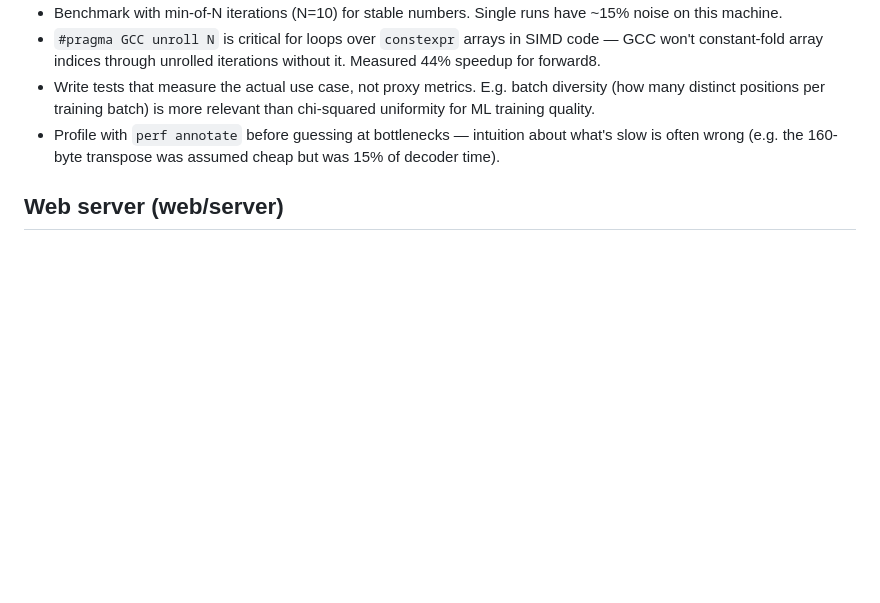
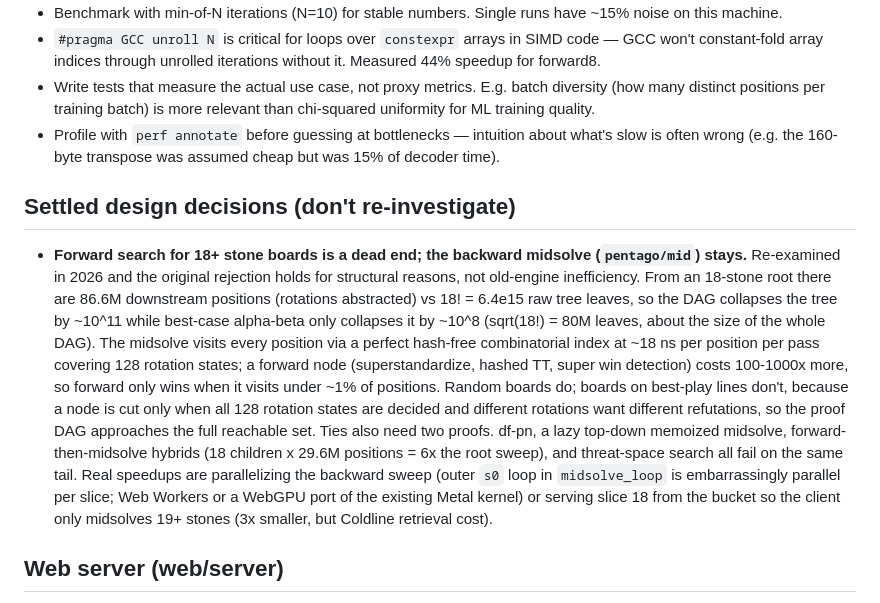
Before and after one commit to girving/pentago, a Markdown page: CLAUDE.md, the part around the change. GitHub-like rendering; blank space fills up the shorter version.

Commit message:
CLAUDE.md: record why forward search for 18+ stone boards stays rejected

```diff
--- a/CLAUDE.md
+++ b/CLAUDE.md
@@ -91,6 +91,25 @@ The `perf record` command must run with `dangerouslyDisableSandbox: true` in Cla
 - Write tests that measure the actual use case, not proxy metrics. E.g. batch diversity (how many distinct positions per training batch) is more relevant than chi-squared uniformity for ML training quality.
 - Profile with `perf annotate` before guessing at bottlenecks — intuition about what's slow is often wrong (e.g. the 160-byte transpose was assumed cheap but was 15% of decoder time).
 
+## Settled design decisions (don't re-investigate)
+
+- **Forward search for 18+ stone boards is a dead end; the backward midsolve (`pentago/mid`) stays.**
+  Re-examined in 2026 and the original rejection holds for structural reasons, not old-engine
+  inefficiency. From an 18-stone root there are 86.6M downstream positions (rotations abstracted)
+  vs 18! = 6.4e15 raw tree leaves, so the DAG collapses the tree by ~10^11 while best-case
+  alpha-beta only collapses it by ~10^8 (sqrt(18!) = 80M leaves, about the size of the whole DAG).
+  The midsolve visits every position via a perfect hash-free combinatorial index at ~18 ns per
+  position per pass covering 128 rotation states; a forward node (superstandardize, hashed TT,
+  super win detection) costs 100-1000x more, so forward only wins when it visits under ~1% of
+  positions. Random boards do; boards on best-play lines don't, because a node is cut only when
+  all 128 rotation states are decided and different rotations want different refutations, so the
+  proof DAG approaches the full reachable set. Ties also need two proofs. df-pn, a lazy top-down
+  memoized midsolve, forward-then-midsolve hybrids (18 children x 29.6M positions = 6x the root
+  sweep), and threat-space search all fail on the same tail. Real speedups are parallelizing the
+  backward sweep (outer `s0` loop in `midsolve_loop` is embarrassingly parallel per slice; Web
+  Workers or a WebGPU port of the existing Metal kernel) or serving slice 18 from the bucket so the
+  client only midsolves 19+ stones (3x smaller, but Coldline retrieval cost).
+
 ## Web server (web/server)
 
 - **Zero npm dependencies, by design.** Auth (`auth.js`), HTTP (`request.js`), logging (`log.js`), the
```
